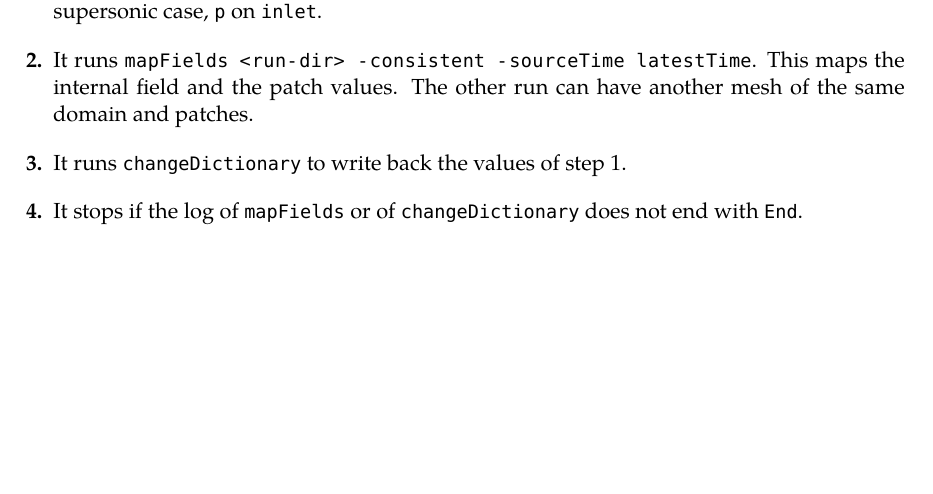
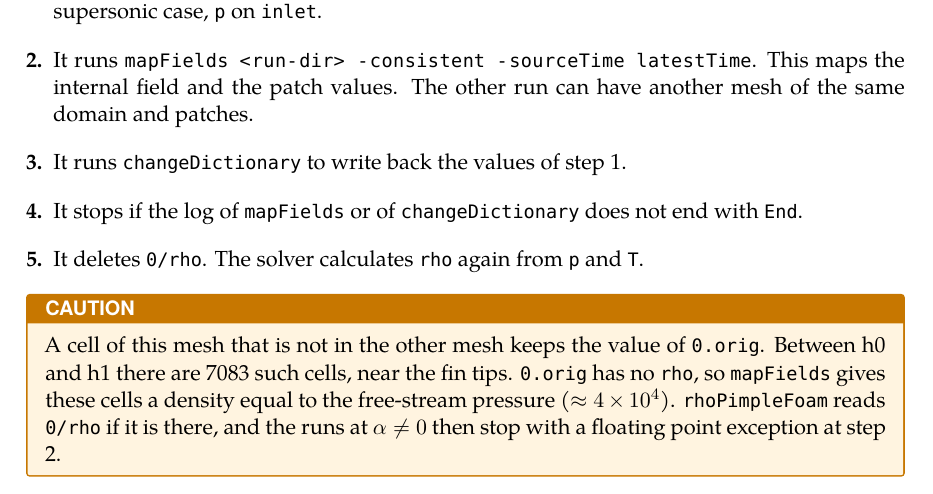
Before and after one commit to vnemegabriel/CFD-ITBA-ROCKETRY, a LaTeX thesis (flightModel/docs/guide/aconcagua-user-guide.tex, which reads flightModel/docs/guide/chapters/cases.tex): part of page 36 of 73, cut so that both start at the same text, the shorter picture padded with empty space. Compiled offline with XeLaTeX.

Commit message:
Allrun --init borra 0/rho después de mapFields
Las 7083 celdas de la h1 que mapFields no encuentra en la h0 (cerca de la
punta de las aletas) quedaban con rho = p∞ (~4e4 kg/m3), porque 0.orig no
tiene rho. rhoPimpleFoam lee 0/rho si existe: el primer solve de p llegaba
a 3e9 Pa y las corridas a alpha != 0 morían con SIGFPE en el paso 2.
Sin 0/rho, m06-a08-h1 corre 100 pasos sin pressureControl y con
dt min 4e-8 en vez de 2e-12.

Co-Authored-By: Claude Opus 5.5 <noreply@anthropic.com>

```diff
--- a/flightModel/docs/guide/chapters/cases.tex
+++ b/flightModel/docs/guide/chapters/cases.tex
@@ -205,7 +205,18 @@ boundary layer in place. The two runs can use different solvers. After
 \item It runs \cmd{changeDictionary} to write back the values of step 1.
 \item It stops if the log of \cmd{mapFields} or of \cmd{changeDictionary} does not end
   with \val{End}.
+\item It deletes \file{0/rho}. The solver calculates \ent{rho} again from \ent{p} and
+  \ent{T}.
 \end{steps}
+
+\begin{caution}
+A cell of this mesh that is not in the other mesh keeps the value of \file{0.orig}.
+Between h0 and h1 there are 7083 such cells, near the fin tips. \file{0.orig} has no
+\ent{rho}, so \cmd{mapFields} gives these cells a density equal to the free-stream
+pressure ($\approx 4\times10^4$). \cmd{rhoPimpleFoam} reads \file{0/rho} if it is
+there, and the runs at $\alpha \neq 0$ then stop with a floating point exception at
+step 2.
+\end{caution}
 
 The free-stream entries of the patches (\ent{freestreamValue}, \ent{inletValue},
 \ent{fieldInf}) are not mapped. They keep the values of this run. The other run must
```
Also changed, not shown: flightModel/docs/guide/aconcagua-user-guide.pdf, 1 other file.
